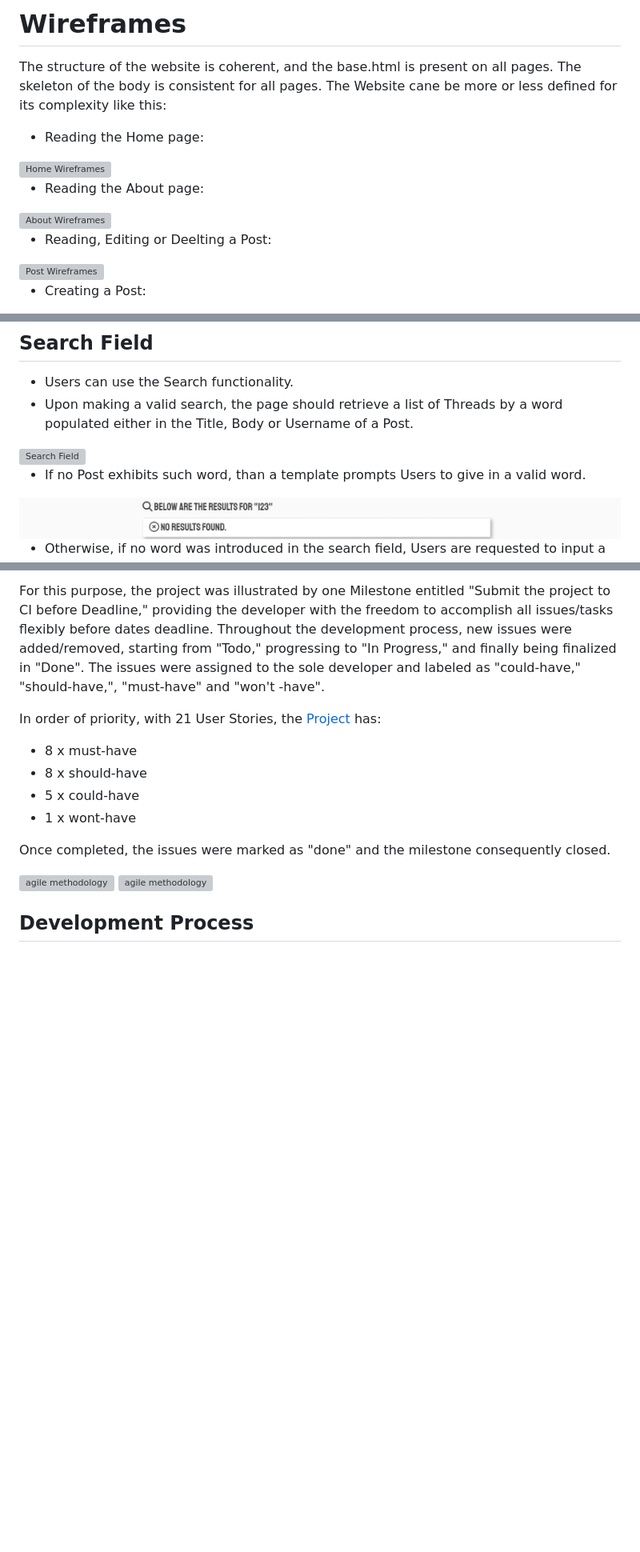
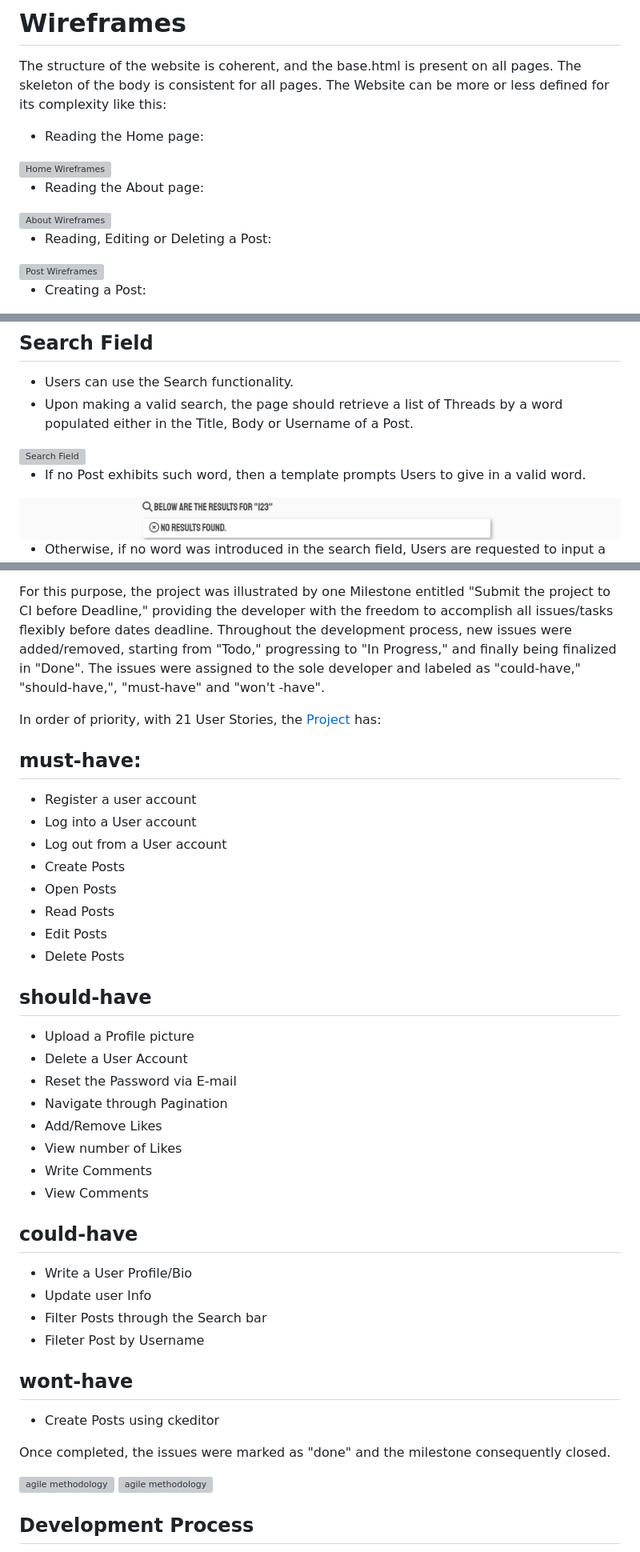
Before and after one commit to TiagoMA90/digital-nomads, a Markdown page: README.md, 3 parts joined by grey strips. Shown at 80% size. Drawn GitHub-style; blank space fills up the shorter version; grey boxes are pictures that could not be loaded.

Commit message:
update readme.d

```diff
--- a/README.md
+++ b/README.md
@@ -39,7 +39,7 @@ The Fonts displayed in this website were imported from Google Fonts, the Icons d
 
 # Wireframes
 The structure of the website is coherent, and the base.html is present on all pages. The skeleton of the body is consistent for all pages.
-The Website cane be more or less defined for its complexity like this:
+The Website can be more or less defined for its complexity like this:
 
 - Reading the Home page:
 <img src="media/readme_img/homewireframes.png" alt="Home Wireframes">
@@ -47,7 +47,7 @@ The Website cane be more or less defined for its complexity like this:
 - Reading the About page:
 <img src="media/readme_img/aboutwireframes.png" alt="About Wireframes">
 
-- Reading, Editing or Deelting a Post:
+- Reading, Editing or Deleting a Post:
 <img src="media/readme_img/postwireframes.png" alt="Post Wireframes">
 
 - Creating a Post:
@@ -107,7 +107,7 @@ The Website cane be more or less defined for its complexity like this:
 
 <img src="media/readme_img/charactersearch.png" alt="Search Field">
 
-- If no Post exhibits such word, than a template prompts Users to give in a valid word.
+- If no Post exhibits such word, then a template prompts Users to give in a valid word.
 
 <img src="media/readme_img/wrongcharactersearch.png" alt="Search Field">
 
@@ -193,10 +193,31 @@ Throughout the development process, new issues were added/removed, starting from
 The issues were assigned to the sole developer and labeled as "could-have," "should-have,", "must-have" and "won't -have".
 
 In order of priority, with 21 User Stories, the [Project](https://github.com/users/TiagoMA90/projects/7/views/1) has:
-- 8 x must-have
-- 8 x should-have
-- 5 x could-have
-- 1 x wont-have
+## must-have:
+- Register a user account
+- Log into a User account
+- Log out from a User account
+- Create Posts
+- Open Posts
+- Read Posts
+- Edit Posts
+- Delete Posts
+## should-have
+- Upload a Profile picture
+- Delete a User Account
+- Reset the Password via E-mail
+- Navigate through Pagination
+- Add/Remove Likes
+- View number of Likes
+- Write Comments
+- View Comments
+## could-have
+- Write a User Profile/Bio
+- Update user Info
+- Filter Posts through the Search bar
+- Fileter Post by Username
+## wont-have
+- Create Posts using ckeditor
 
 Once completed, the issues were marked as "done" and the milestone consequently closed.
 
```
Also changed, not shown: other parts of README.md (+10 -6 lines), TESTING.md (+1 -1 lines).
